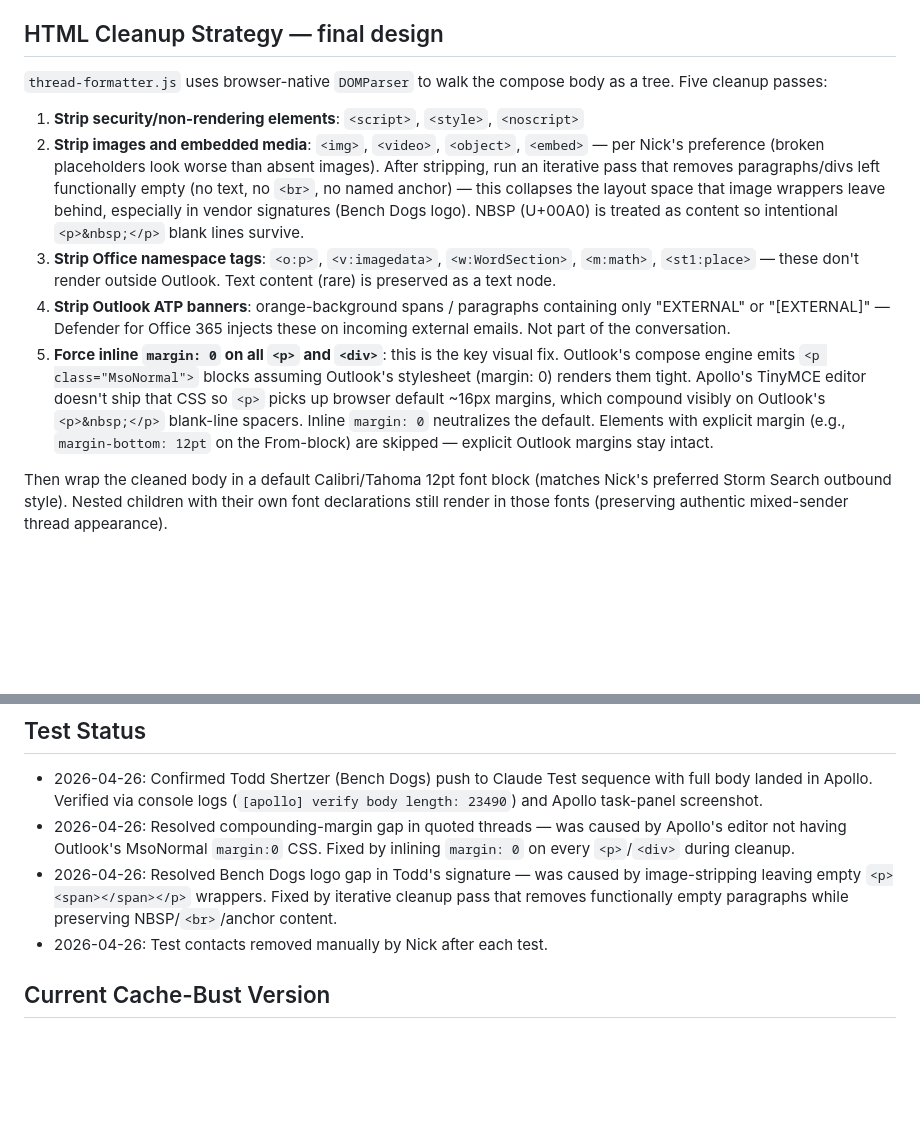
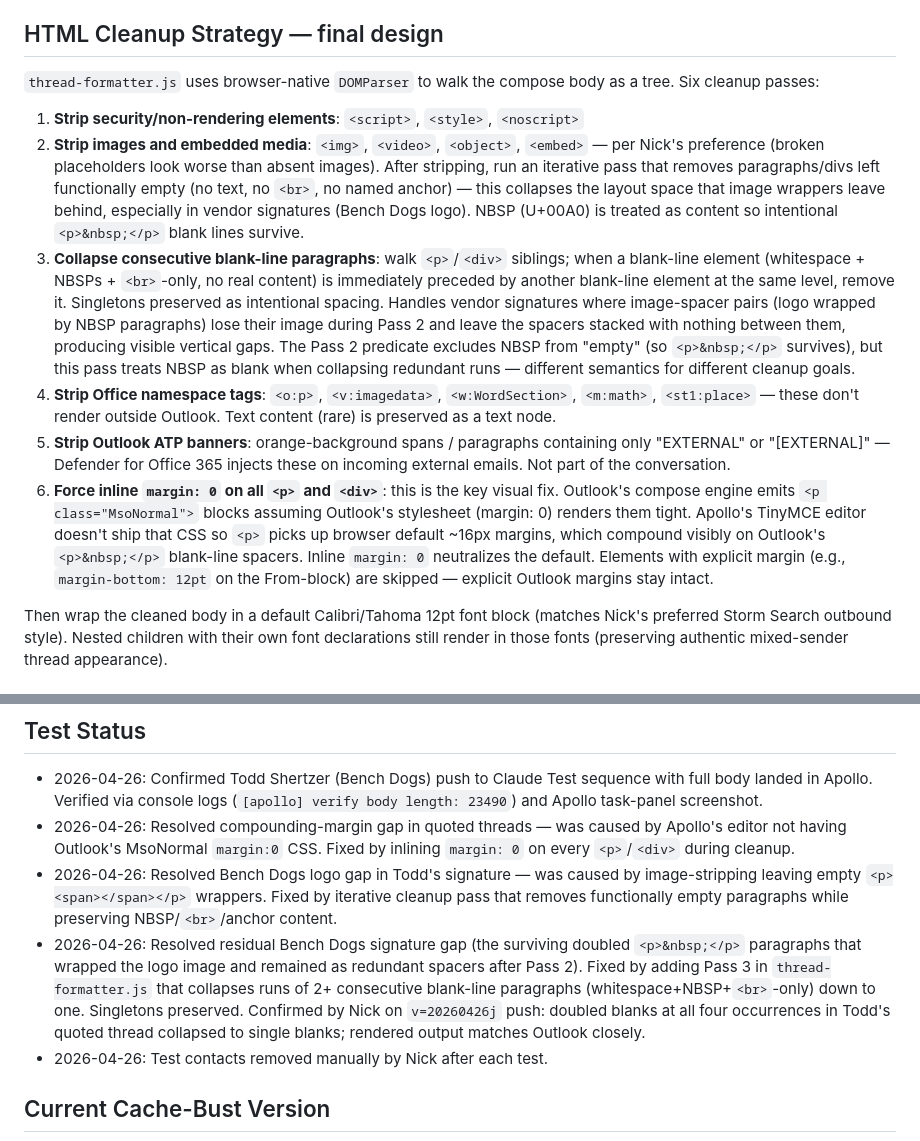
Before and after one commit to NickA2717/stormsearch-apollo-outlook-addin, a Markdown page: MEMORY.md, 2 parts joined by grey strips. GitHub-like rendering; blank space fills up the shorter version.

Commit message:
Document Pass 3 (collapse consecutive blanks) + lock in test status
Cleanup strategy now lists 6 passes; Pass 3 is the new
collapse-consecutive-blanks pass added in db28bd3. Test status records
that v=20260426j resolved the residual Bench Dogs signature gap that
the earlier image-leftover cleanup pass couldn't reach.

```diff
--- a/MEMORY.md
+++ b/MEMORY.md
@@ -181,13 +181,14 @@ Nick has many sender mailboxes (~50+ Nick-prefixed alone, across multiple cold-e
 
 ## HTML Cleanup Strategy — final design
 
-`thread-formatter.js` uses browser-native `DOMParser` to walk the compose body as a tree. Five cleanup passes:
+`thread-formatter.js` uses browser-native `DOMParser` to walk the compose body as a tree. Six cleanup passes:
 
 1. **Strip security/non-rendering elements**: `<script>`, `<style>`, `<noscript>`
 2. **Strip images and embedded media**: `<img>`, `<video>`, `<object>`, `<embed>` — per Nick's preference (broken placeholders look worse than absent images). After stripping, run an iterative pass that removes paragraphs/divs left functionally empty (no text, no `<br>`, no named anchor) — this collapses the layout space that image wrappers leave behind, especially in vendor signatures (Bench Dogs logo). NBSP (U+00A0) is treated as content so intentional `<p>&nbsp;</p>` blank lines survive.
-3. **Strip Office namespace tags**: `<o:p>`, `<v:imagedata>`, `<w:WordSection>`, `<m:math>`, `<st1:place>` — these don't render outside Outlook. Text content (rare) is preserved as a text node.
-4. **Strip Outlook ATP banners**: orange-background spans / paragraphs containing only "EXTERNAL" or "[EXTERNAL]" — Defender for Office 365 injects these on incoming external emails. Not part of the conversation.
-5. **Force inline `margin: 0` on all `<p>` and `<div>`**: this is the key visual fix. Outlook's compose engine emits `<p class="MsoNormal">` blocks assuming Outlook's stylesheet (margin: 0) renders them tight. Apollo's TinyMCE editor doesn't ship that CSS so `<p>` picks up browser default ~16px margins, which compound visibly on Outlook's `<p>&nbsp;</p>` blank-line spacers. Inline `margin: 0` neutralizes the default. Elements with explicit margin (e.g., `margin-bottom: 12pt` on the From-block) are skipped — explicit Outlook margins stay intact.
+3. **Collapse consecutive blank-line paragraphs**: walk `<p>`/`<div>` siblings; when a blank-line element (whitespace + NBSPs + `<br>`-only, no real content) is immediately preceded by another blank-line element at the same level, remove it. Singletons preserved as intentional spacing. Handles vendor signatures where image-spacer pairs (logo wrapped by NBSP paragraphs) lose their image during Pass 2 and leave the spacers stacked with nothing between them, producing visible vertical gaps. The Pass 2 predicate excludes NBSP from "empty" (so `<p>&nbsp;</p>` survives), but this pass treats NBSP as blank when collapsing redundant runs — different semantics for different cleanup goals.
+4. **Strip Office namespace tags**: `<o:p>`, `<v:imagedata>`, `<w:WordSection>`, `<m:math>`, `<st1:place>` — these don't render outside Outlook. Text content (rare) is preserved as a text node.
+5. **Strip Outlook ATP banners**: orange-background spans / paragraphs containing only "EXTERNAL" or "[EXTERNAL]" — Defender for Office 365 injects these on incoming external emails. Not part of the conversation.
+6. **Force inline `margin: 0` on all `<p>` and `<div>`**: this is the key visual fix. Outlook's compose engine emits `<p class="MsoNormal">` blocks assuming Outlook's stylesheet (margin: 0) renders them tight. Apollo's TinyMCE editor doesn't ship that CSS so `<p>` picks up browser default ~16px margins, which compound visibly on Outlook's `<p>&nbsp;</p>` blank-line spacers. Inline `margin: 0` neutralizes the default. Elements with explicit margin (e.g., `margin-bottom: 12pt` on the From-block) are skipped — explicit Outlook margins stay intact.
 
 Then wrap the cleaned body in a default Calibri/Tahoma 12pt font block (matches Nick's preferred Storm Search outbound style). Nested children with their own font declarations still render in those fonts (preserving authentic mixed-sender thread appearance).
 
@@ -235,6 +236,7 @@ Current approach: we wrap the cleaned-up Outlook body in a `<div style="font-fam
 - 2026-04-26: Confirmed Todd Shertzer (Bench Dogs) push to Claude Test sequence with full body landed in Apollo. Verified via console logs (`[apollo] verify body length: 23490`) and Apollo task-panel screenshot.
 - 2026-04-26: Resolved compounding-margin gap in quoted threads — was caused by Apollo's editor not having Outlook's MsoNormal `margin:0` CSS. Fixed by inlining `margin: 0` on every `<p>`/`<div>` during cleanup.
 - 2026-04-26: Resolved Bench Dogs logo gap in Todd's signature — was caused by image-stripping leaving empty `<p><span></span></p>` wrappers. Fixed by iterative cleanup pass that removes functionally empty paragraphs while preserving NBSP/`<br>`/anchor content.
+- 2026-04-26: Resolved residual Bench Dogs signature gap (the surviving doubled `<p>&nbsp;</p>` paragraphs that wrapped the logo image and remained as redundant spacers after Pass 2). Fixed by adding Pass 3 in `thread-formatter.js` that collapses runs of 2+ consecutive blank-line paragraphs (whitespace+NBSP+`<br>`-only) down to one. Singletons preserved. Confirmed by Nick on `v=20260426j` push: doubled blanks at all four occurrences in Todd's quoted thread collapsed to single blanks; rendered output matches Outlook closely.
 - 2026-04-26: Test contacts removed manually by Nick after each test.
 
 ## Current Cache-Bust Version
```
